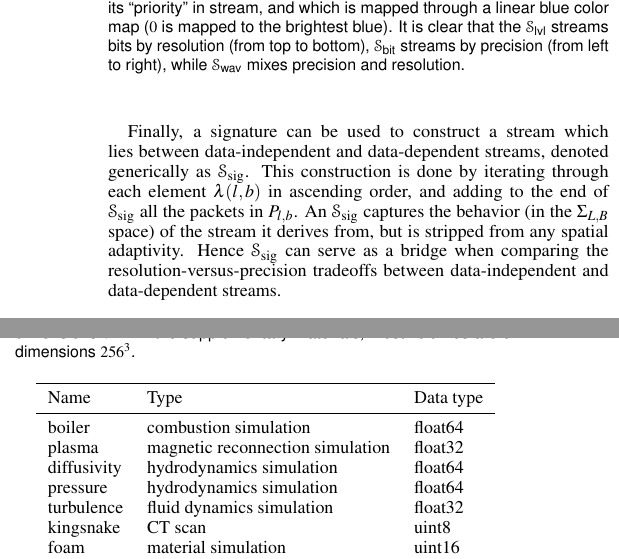
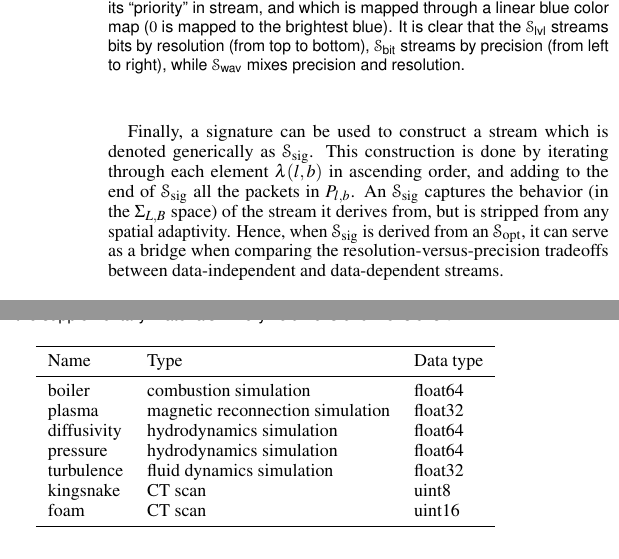
Before and after one commit to hoangthaiduong/vpc-ieeevis2018, a LaTeX document (template.tex, which reads definitions.tex, rmse.tex): two parts of the columns of page 5 of 11, joined at a grey line, cut so that both start at the same text. Compiled offline with pdfLaTeX.

Commit message:
Small tweaks

```diff
--- a/definitions.tex
+++ b/definitions.tex
@@ -259,13 +259,12 @@ lists the steps of our approach.
 	\label{alg:signature}
 \end{algorithm}
 
-Finally, a signature can be used to construct a stream which lies between data-independent and
-data-dependent streams, denoted generically as $\ssig$. This construction is done by iterating
-through each element $\sgn(l,b)$ in ascending order, and adding to the end of $\ssig$ all the
-packets in $P_{l,b}$. An $\ssig$ captures the behavior (in the $\Sigma_{L,B}$ space) of the stream
-it derives from, but is stripped from any spatial adaptivity. Hence $\ssig$ can serve as a bridge
-when comparing the resolution-versus-precision tradeoffs between data-independent and data-dependent
-streams.
+Finally, a signature can be used to construct a stream which is denoted generically as $\ssig$. This
+construction is done by iterating through each element $\sgn(l,b)$ in ascending order, and adding to
+the end of \ssig all the packets in $P_{l,b}$. An \ssig captures the behavior (in the $\Sigma_{L,B}$
+space) of the stream it derives from, but is stripped from any spatial adaptivity. Hence, when \ssig
+is derived from an \sopt, it can serve as a bridge when comparing the resolution-versus-precision
+tradeoffs between data-independent and data-dependent streams.
 
 \begin{figure}[t]
 \centering
--- a/rmse.tex
+++ b/rmse.tex
@@ -1,9 +1,7 @@
 \section{Evaluation on Different Analysis Tasks} \label{sec:analysis-tasks}
 
-\begin{table}[t]
-	\caption{Data sets used in experiments. More data sets are included in the
-	supplementary materials. In the main paper, every volume is of dimensions $64^3$. In the
-	supplementary materials, most volumes are of dimensions $256^3$.}
+\begin{table}[t] \caption{Data sets used in experiments. More data sets are included in the
+	supplementary materials. Every volume is of dimensions $64^3$}
   \centering
   % \begin{tabular}{p{0.08\textwidth}p{0.25\textwidth}p{0.12\textwidth}}
 	\begin{tabular}{l l l}
@@ -16,7 +14,7 @@
   pressure & hydrodynamics simulation& float64\\
 	turbulence & fluid dynamics simulation& float32\\
 	kingsnake & CT scan & uint8\\
-	foam & material simulation & uint16\\
+	foam & CT scan & uint16\\
   \bottomrule
   \end{tabular}\label{tbl:data-sets}
 \end{table}
```
Also changed, not shown: definitions.tex (10 more changed lines).
